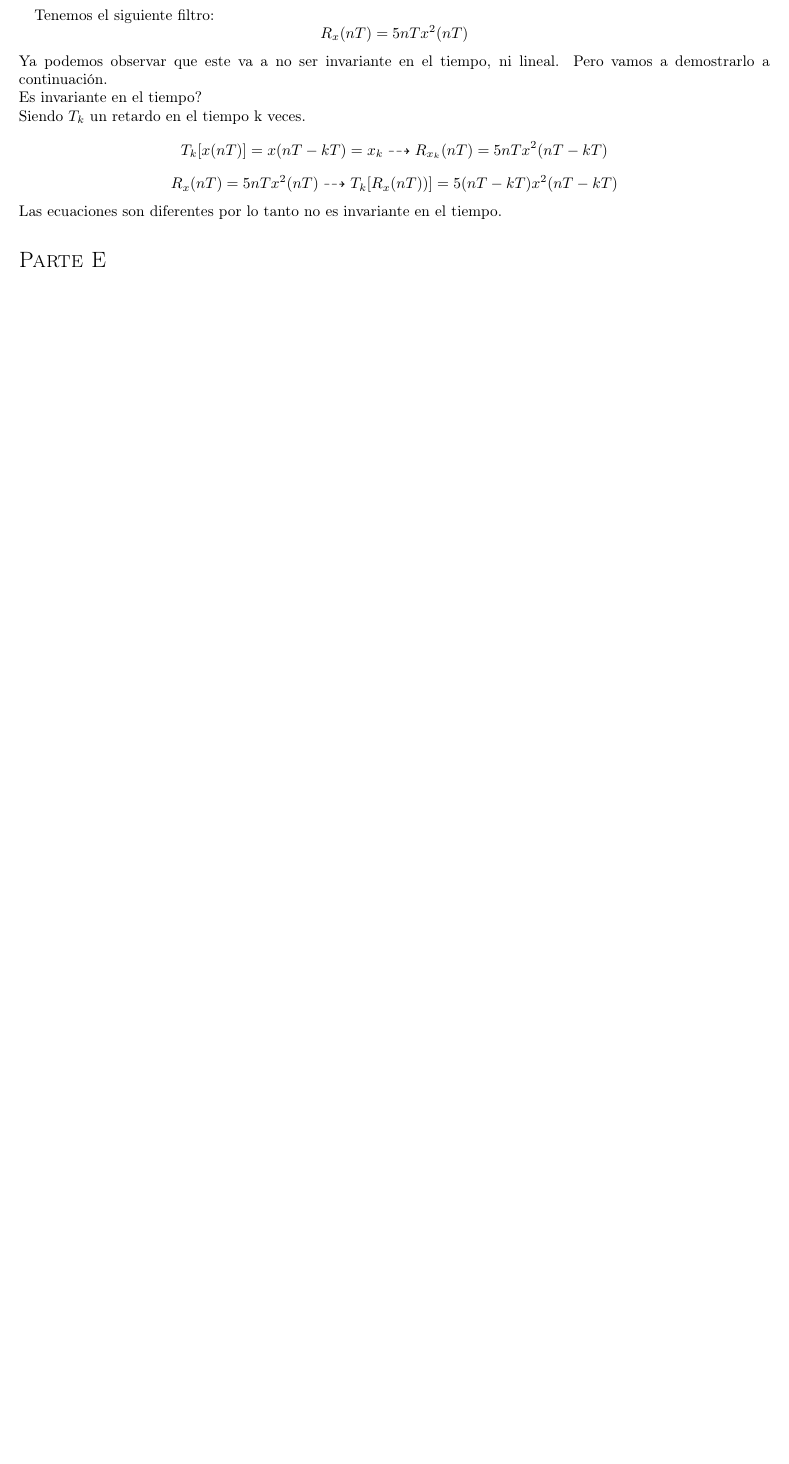
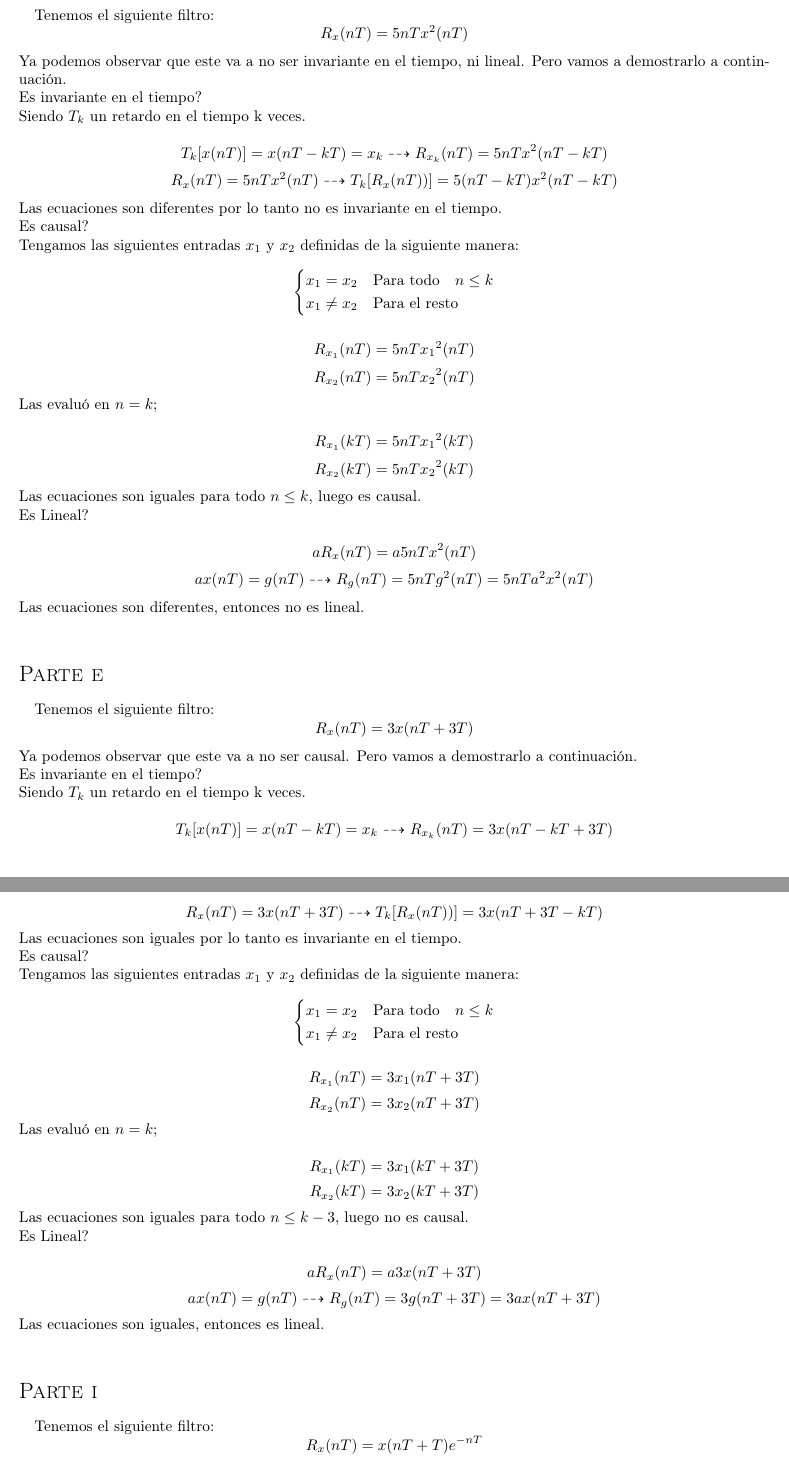
Before and after one commit to ohvictor/ASSD-2020-G4, a LaTeX document (Guía 1 - SD/main.tex): part of page 3 of 3 before the commit and two parts of pages 3 and 4 of 5 after it, the two joined at a grey line, cut so that both start at the same text, the shorter picture padded with empty space. Compiled offline with pdfLaTeX.

Commit message:
Ejercicio 1

```diff
--- a/Guía 1 - SD/main.tex
+++ b/Guía 1 - SD/main.tex
@@ -18,12 +18,62 @@ Tenemos el siguiente filtro:
 $$R_x(nT) = 5nTx^2(nT)$$
 Ya podemos observar que este va a no ser invariante en el tiempo, ni lineal. Pero vamos a demostrarlo a continuaci\'on.\\
 Es invariante en el tiempo?\\
-Siendo $T_k$ un retardo en el tiempo k veces.
+Siendo $T_k$ un retardo en el tiempo k veces.\\
 $$T_k[x(nT)] = x(nT-kT) = x_k\dashrightarrow R_{x_{k}}(nT) = 5nTx^2(nT-kT)$$
 $$R_x(nT) = 5nTx^2(nT)\dashrightarrow T_k[R_x(nT))] = 5(nT-kT)x^2(nT-kT)$$
-Las ecuaciones son diferentes por lo tanto no es invariante en el tiempo.
+Las ecuaciones son diferentes por lo tanto no es invariante en el tiempo.\\
+Es causal?\\
+Tengamos las siguientes entradas $x_1$ y $x_2$ definidas de la siguiente manera:\\
+\begin{equation*}
+\left\{
+\begin{aligned}
+x_1 & = x_2 \quad\text{Para todo}\quad n\leq k\\
+x_1 & \neq x_2 \quad\text{Para el resto}
+\end{aligned}
+\right.
+\end{equation*}
 
-\section{Parte E}
+$$R_{x_{1}}(nT) = 5nT{x_1}^2(nT)$$
+$$R_{x_{2}}(nT) = 5nT{x_2}^2(nT)$$
+Las evalu\'o en $n=k$;\\
+$$R_{x_{1}}(kT) = 5nT{x_1}^2(kT)$$
+$$R_{x_{2}}(kT) = 5nT{x_2}^2(kT)$$
+Las ecuaciones son iguales para todo $n\leq k$, luego es causal.\\
+Es Lineal?\\
+$$aR_x(nT) = a5nTx^2(nT)$$
+$$ax(nT)=g(nT)\dashrightarrow R_g(nT) = 5nTg^2(nT) =5nTa^2x^2(nT) $$
+Las ecuaciones son diferentes, entonces no es lineal.\\
+\section{Parte e}
+Tenemos el siguiente filtro:
+$$R_x(nT) = 3x(nT+3T)$$
+Ya podemos observar que este va a no ser causal. Pero vamos a demostrarlo a continuaci\'on.\\
+Es invariante en el tiempo?\\
+Siendo $T_k$ un retardo en el tiempo k veces.\\
+$$T_k[x(nT)] = x(nT-kT) = x_k\dashrightarrow R_{x_{k}}(nT) = 3x(nT-kT+3T)$$
+$$R_x(nT) = 3x(nT+3T)\dashrightarrow T_k[R_x(nT))] = 3x(nT+3T-kT)$$
+Las ecuaciones son iguales por lo tanto es invariante en el tiempo.\\
+Es causal?\\
+Tengamos las siguientes entradas $x_1$ y $x_2$ definidas de la siguiente manera:\\
+\begin{equation*}
+\left\{
+\begin{aligned}
+x_1 & = x_2 \quad\text{Para todo}\quad n\leq k\\
+x_1 & \neq x_2 \quad\text{Para el resto}
+\end{aligned}
+\right.
+\end{equation*}
 
+$$R_{x_{1}}(nT) = 3x_1(nT+3T)$$
+$$R_{x_{2}}(nT) = 3x_2(nT+3T)$$
+Las evalu\'o en $n=k$;\\
+$$R_{x_{1}}(kT) = 3x_1(kT+3T)$$
+$$R_{x_{2}}(kT) = 3x_2(kT+3T)$$
+Las ecuaciones son iguales para todo $n\leq k-3$, luego no es causal.\\
+Es Lineal?\\
+$$aR_x(nT) = a3x(nT+3T)$$
+$$ax(nT)=g(nT)\dashrightarrow R_g(nT) = 3g(nT+3T) = 3ax(nT+3T) $$
+Las ecuaciones son iguales, entonces es lineal.\\
 
-\section{Parte I}
+\section{Parte i}
+Tenemos el siguiente filtro:
+$$R_x(nT) = x(nT+T)e^{-nT}$$
@@ -31,2 +108,6 @@ Las ecuaciones son diferentes por lo tanto no es invariante en el tiempo.
+\chapter*{Ejercicio 2}
+\addcontentsline{toc}{chapter}{Ejercicio 2}
+
+\section{Parte b}
 
 \end{document}
```
Also changed, not shown: Guía 1 - SD/main.pdf, Guía 1 - SD/main.tex (29 more changed lines).
